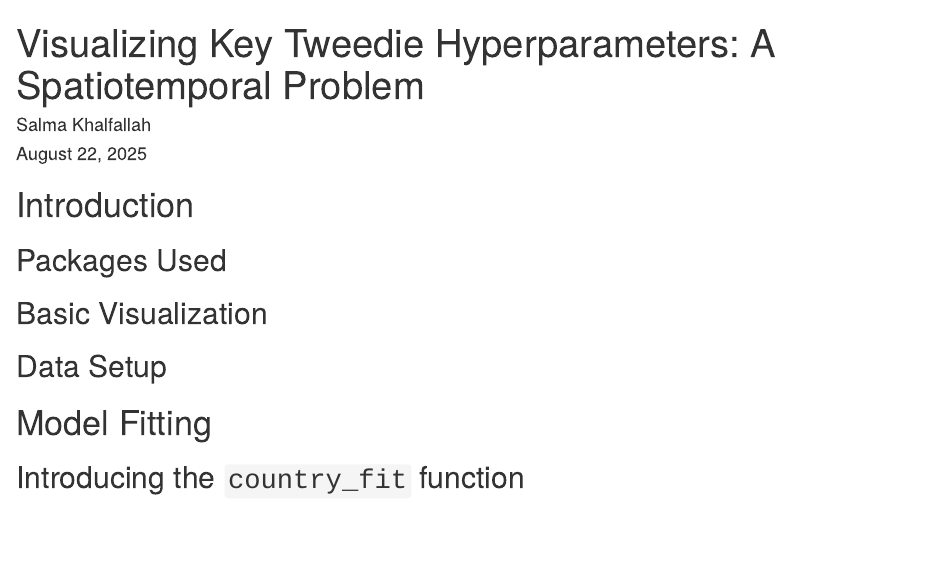
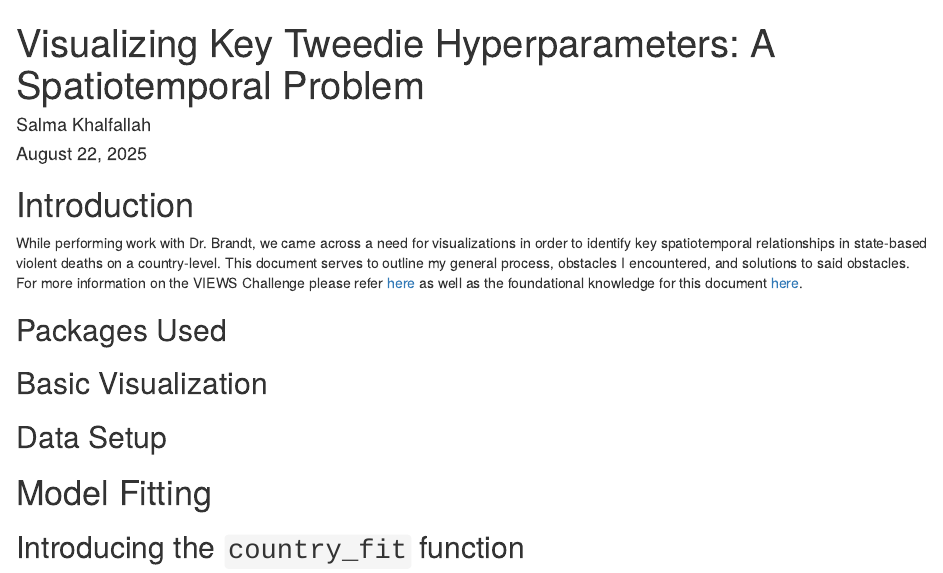
Before and after one commit to salmakhalfallah/VisualizingKeyTweedieHyperparameters, an R Markdown document (VisualizingKeyTweedieHyperparams.Rmd): the page in a window 1100 px wide, from its top. Rendered offline with R 4.5, knitr and Pandoc, with nearby package versions.

Commit message:
introduction paragraph

````diff
--- a/VisualizingKeyTweedieHyperparams.Rmd
+++ b/VisualizingKeyTweedieHyperparams.Rmd
@@ -10,6 +10,8 @@ knitr::opts_chunk$set(echo = TRUE)
 ```
 
 # Introduction
+
+While performing work with Dr. Brandt, we came across a need for visualizations in order to identify key spatiotemporal relationships in state-based violent deaths on a country-level. This document serves to outline my general process, obstacles I encountered, and solutions to said obstacles. For more information on the VIEWS Challenge please refer [here](https://viewsforecasting.org/news/the-2023-24-views-prediction-challenge-predicting-the-number-of-fatalities-in-armed-conflict-with-uncertainty/) as well as the foundational knowledge for this document [here](https://github.com/PTB-OEDA/VIEWS-Startup).
 
 ## Packages Used
 
````
Also changed, not shown: VisualizingKeyTweedieHyperparams.html (added).
